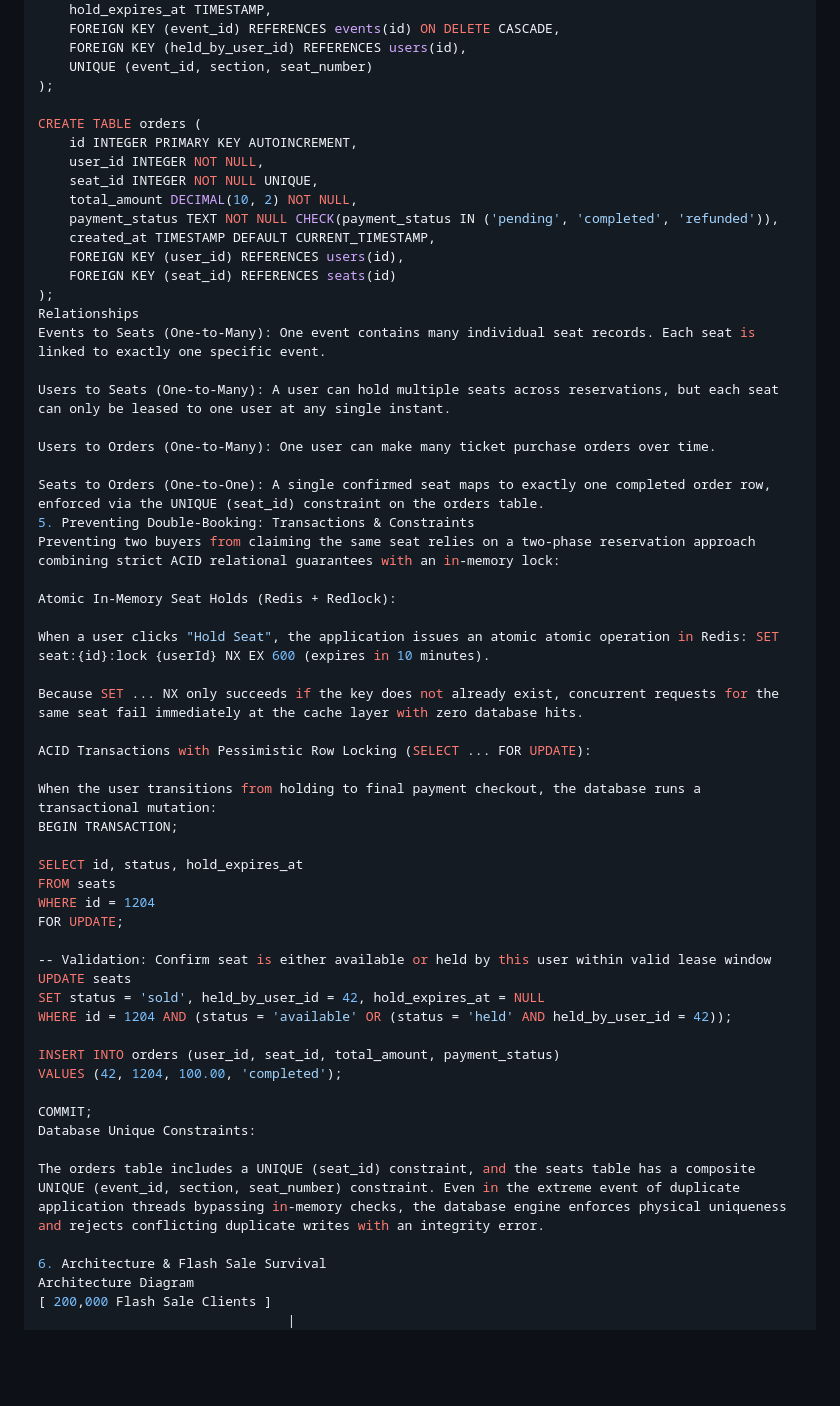
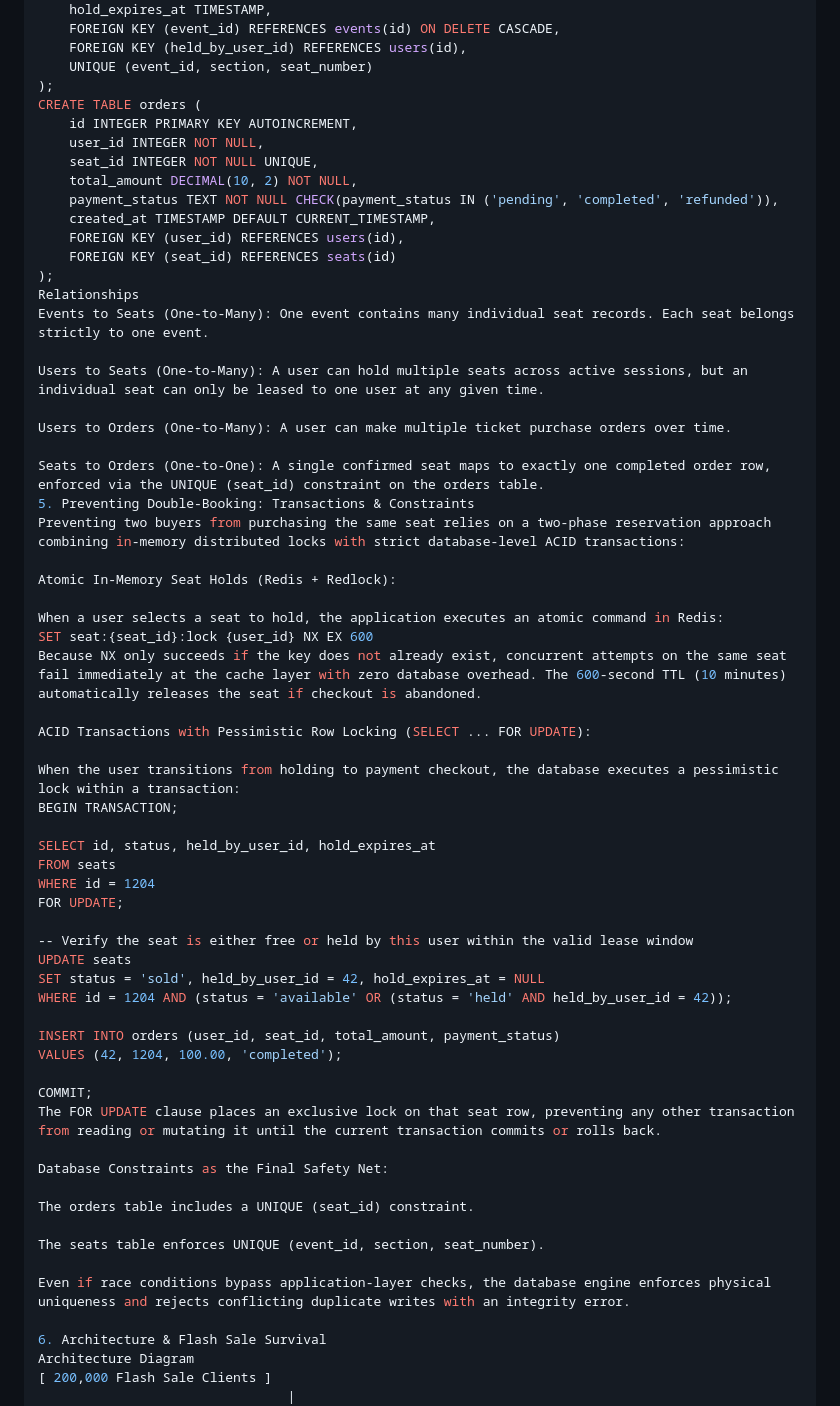
Before and after one commit to kangachu/web-foundations-days, a Markdown page: day8/ticketing-design.md, the part around one of its changes. Drawn GitHub-style; blank space fills up the shorter version.

Commit message:
Complete orders table, concurrency locks, architecture, and trade-offs

```diff
--- a/day8/ticketing-design.md
+++ b/day8/ticketing-design.md
@@ -181,7 +181,6 @@ CREATE TABLE seats (
     FOREIGN KEY (held_by_user_id) REFERENCES users(id),
     UNIQUE (event_id, section, seat_number)
 );
-
 CREATE TABLE orders (
     id INTEGER PRIMARY KEY AUTOINCREMENT,
     user_id INTEGER NOT NULL,
@@ -193,33 +192,33 @@ CREATE TABLE orders (
     FOREIGN KEY (seat_id) REFERENCES seats(id)
 );
 Relationships
-Events to Seats (One-to-Many): One event contains many individual seat records. Each seat is linked to exactly one specific event.
+Events to Seats (One-to-Many): One event contains many individual seat records. Each seat belongs strictly to one event.
 
-Users to Seats (One-to-Many): A user can hold multiple seats across reservations, but each seat can only be leased to one user at any single instant.
+Users to Seats (One-to-Many): A user can hold multiple seats across active sessions, but an individual seat can only be leased to one user at any given time.
 
-Users to Orders (One-to-Many): One user can make many ticket purchase orders over time.
+Users to Orders (One-to-Many): A user can make multiple ticket purchase orders over time.
 
 Seats to Orders (One-to-One): A single confirmed seat maps to exactly one completed order row, enforced via the UNIQUE (seat_id) constraint on the orders table.
 5. Preventing Double-Booking: Transactions & Constraints
-Preventing two buyers from claiming the same seat relies on a two-phase reservation approach combining strict ACID relational guarantees with an in-memory lock:
+Preventing two buyers from purchasing the same seat relies on a two-phase reservation approach combining in-memory distributed locks with strict database-level ACID transactions:
 
 Atomic In-Memory Seat Holds (Redis + Redlock):
 
-When a user clicks "Hold Seat", the application issues an atomic atomic operation in Redis: SET seat:{id}:lock {userId} NX EX 600 (expires in 10 minutes).
-
-Because SET ... NX only succeeds if the key does not already exist, concurrent requests for the same seat fail immediately at the cache layer with zero database hits.
+When a user selects a seat to hold, the application executes an atomic command in Redis:
+SET seat:{seat_id}:lock {user_id} NX EX 600
+Because NX only succeeds if the key does not already exist, concurrent attempts on the same seat fail immediately at the cache layer with zero database overhead. The 600-second TTL (10 minutes) automatically releases the seat if checkout is abandoned.
 
 ACID Transactions with Pessimistic Row Locking (SELECT ... FOR UPDATE):
 
-When the user transitions from holding to final payment checkout, the database runs a transactional mutation:
+When the user transitions from holding to payment checkout, the database executes a pessimistic lock within a transaction:
 BEGIN TRANSACTION;
 
-SELECT id, status, hold_expires_at
+SELECT id, status, held_by_user_id, hold_expires_at
 FROM seats
 WHERE id = 1204
 FOR UPDATE;
 
--- Validation: Confirm seat is either available or held by this user within valid lease window
+-- Verify the seat is either free or held by this user within the valid lease window
 UPDATE seats
 SET status = 'sold', held_by_user_id = 42, hold_expires_at = NULL
 WHERE id = 1204 AND (status = 'available' OR (status = 'held' AND held_by_user_id = 42));
@@ -228,9 +227,15 @@ INSERT INTO orders (user_id, seat_id, total_amount, payment_status)
 VALUES (42, 1204, 100.00, 'completed');
 
 COMMIT;
-Database Unique Constraints:
+The FOR UPDATE clause places an exclusive lock on that seat row, preventing any other transaction from reading or mutating it until the current transaction commits or rolls back.
 
-The orders table includes a UNIQUE (seat_id) constraint, and the seats table has a composite UNIQUE (event_id, section, seat_number) constraint. Even in the extreme event of duplicate application threads bypassing in-memory checks, the database engine enforces physical uniqueness and rejects conflicting duplicate writes with an integrity error.
+Database Constraints as the Final Safety Net:
+
+The orders table includes a UNIQUE (seat_id) constraint.
+
+The seats table enforces UNIQUE (event_id, section, seat_number).
+
+Even if race conditions bypass application-layer checks, the database engine enforces physical uniqueness and rejects conflicting duplicate writes with an integrity error.
 
 6. Architecture & Flash Sale Survival
 Architecture Diagram
```
Also changed, not shown: other parts of day8/ticketing-design.md (+13 -12 lines).
